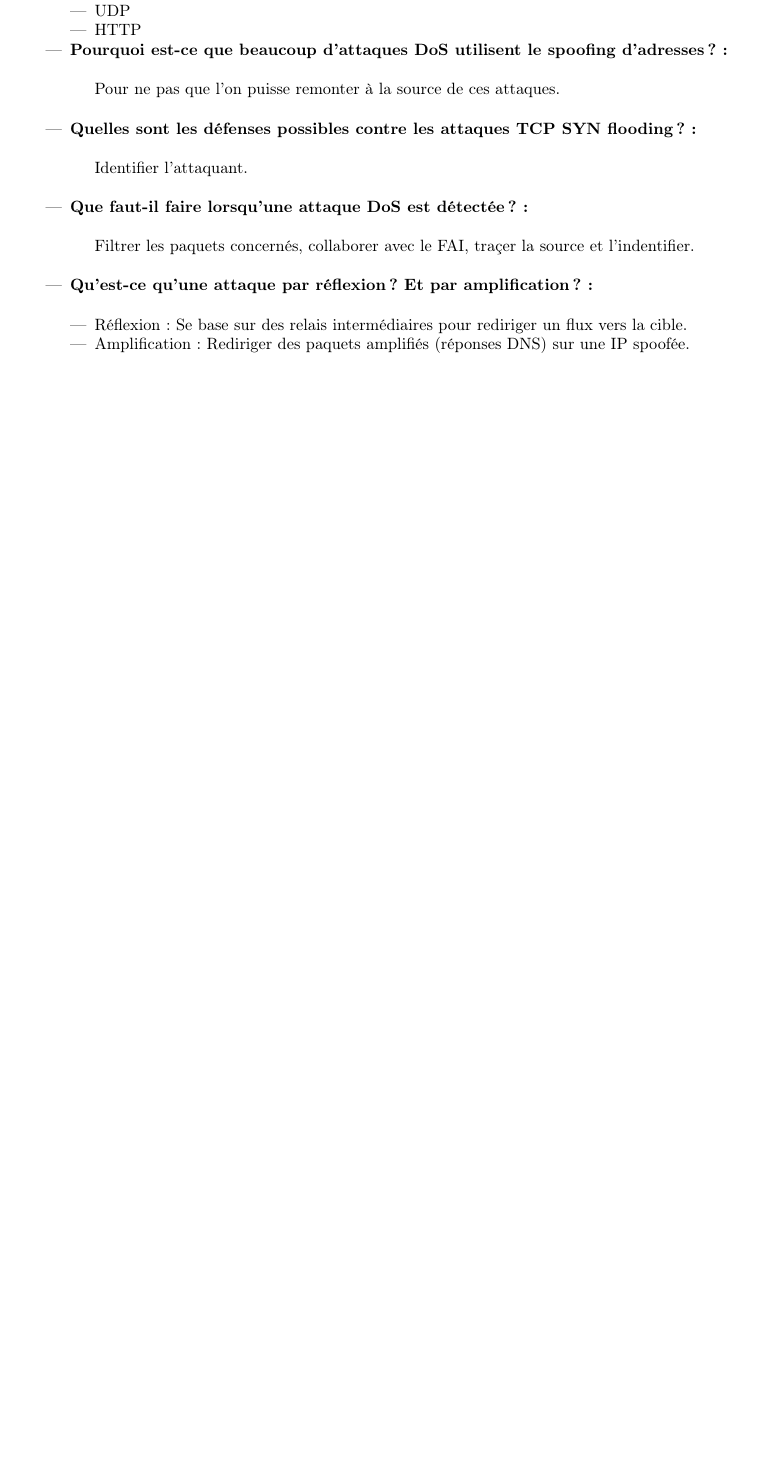
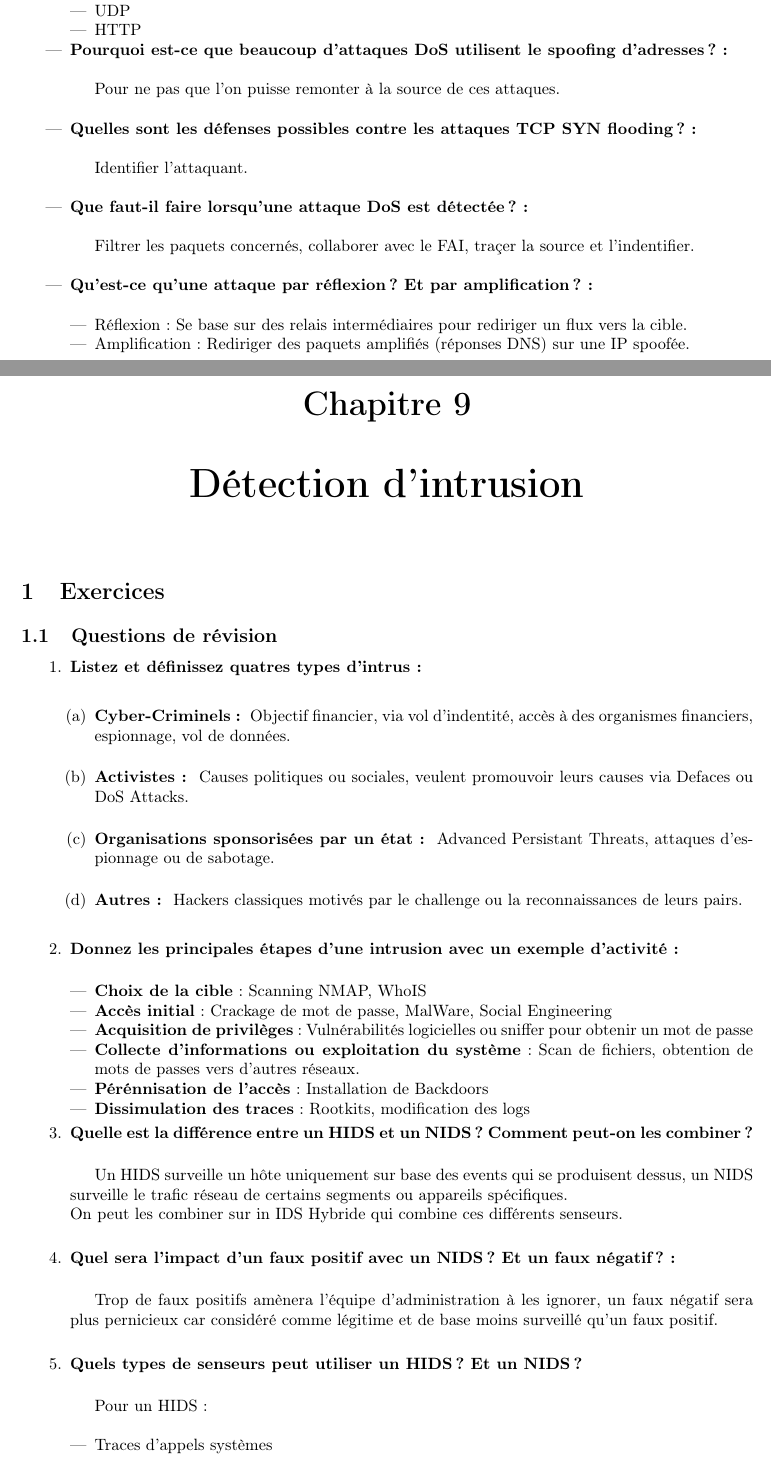
Before and after one commit to srozen/ephec, a LaTeX document (network_security/summary/summary.tex): part of page 16 of 16 before the commit and two parts of pages 16 and 17 of 18 after it, the two joined at a grey line, cut so that both start at the same text, the shorter picture padded with empty space. Compiled offline with pdfLaTeX.

Commit message:
Question de révision du chapitre IDS

```diff
--- a/network_security/summary/summary.tex
+++ b/network_security/summary/summary.tex
@@ -562,3 +562,48 @@
 					\end{itemize}
 
 			\end{itemize}
+
+\chapter{Détection d'intrusion}
+
+	\section{Exercices}
+
+		\subsection{Questions de révision}
+
+			\begin{enumerate}
+				\item \textbf{Listez et définissez quatres types d'intrus : }\\
+
+					\begin{enumerate}
+						\item \textbf{Cyber-Criminels : } Objectif financier, via vol d'indentité, accès à des organismes financiers, espionnage, vol de données.\\
+						\item \textbf{Activistes : } Causes politiques ou sociales, veulent promouvoir leurs causes via Defaces ou DoS Attacks.\\
+						\item \textbf{Organisations sponsorisées par un état : } Advanced Persistant Threats, attaques d'espionnage ou de sabotage.\\
+						\item \textbf{Autres : } Hackers classiques motivés par le challenge ou la reconnaissances de leurs pairs.\\
+					\end{enumerate}
+
+				\item \textbf{Donnez les principales étapes d'une intrusion avec un exemple d'activité : }\\
+
+					\begin{itemize}
+						\item \textbf{Choix de la cible} : Scanning NMAP, WhoIS
+						\item \textbf{Accès initial} : Crackage de mot de passe, MalWare, Social Engineering
+						\item \textbf{Acquisition de privilèges} : Vulnérabilités logicielles ou sniffer pour obtenir un mot de passe
+						\item \textbf{Collecte d'informations ou exploitation du système} : Scan de fichiers, obtention de mots de passes vers d'autres réseaux.
+						\item \textbf{Pérénnisation de l'accès} : Installation de Backdoors
+						\item \textbf{Dissimulation des traces} : Rootkits, modification des logs
+					\end{itemize}
+
+				\item \textbf{Quelle est la différence entre un HIDS et un NIDS? Comment peut-on les combiner? }\\
+
+					Un HIDS surveille un hôte uniquement sur base des events qui se produisent dessus, un NIDS surveille le trafic réseau de certains segments ou appareils spécifiques.\\
+					On peut les combiner sur in IDS Hybride qui combine ces différents senseurs.\\
+
+				\item \textbf{Quel sera l'impact d'un faux positif avec un NIDS? Et un faux négatif? : }\\
+
+					Trop de faux positifs amènera l'équipe d'administration à les ignorer, un faux négatif sera plus pernicieux car considéré comme légitime et de base moins surveillé qu'un faux positif.\\
+
+				\item \textbf{Quels types de senseurs peut utiliser un HIDS? Et un NIDS? }\\
+
+					Pour un HIDS : \\
+					\begin{itemize}
+						\item Traces d'appels systèmes
+						\item Fichiers de logs
+						\item Checksums d'intégrité des fichiers
+						\item Accès au registre\\
```
Also changed, not shown: network_security/syllabus_securite_part1.pdf, network_security/summary/summary.tex (21 more changed lines).
